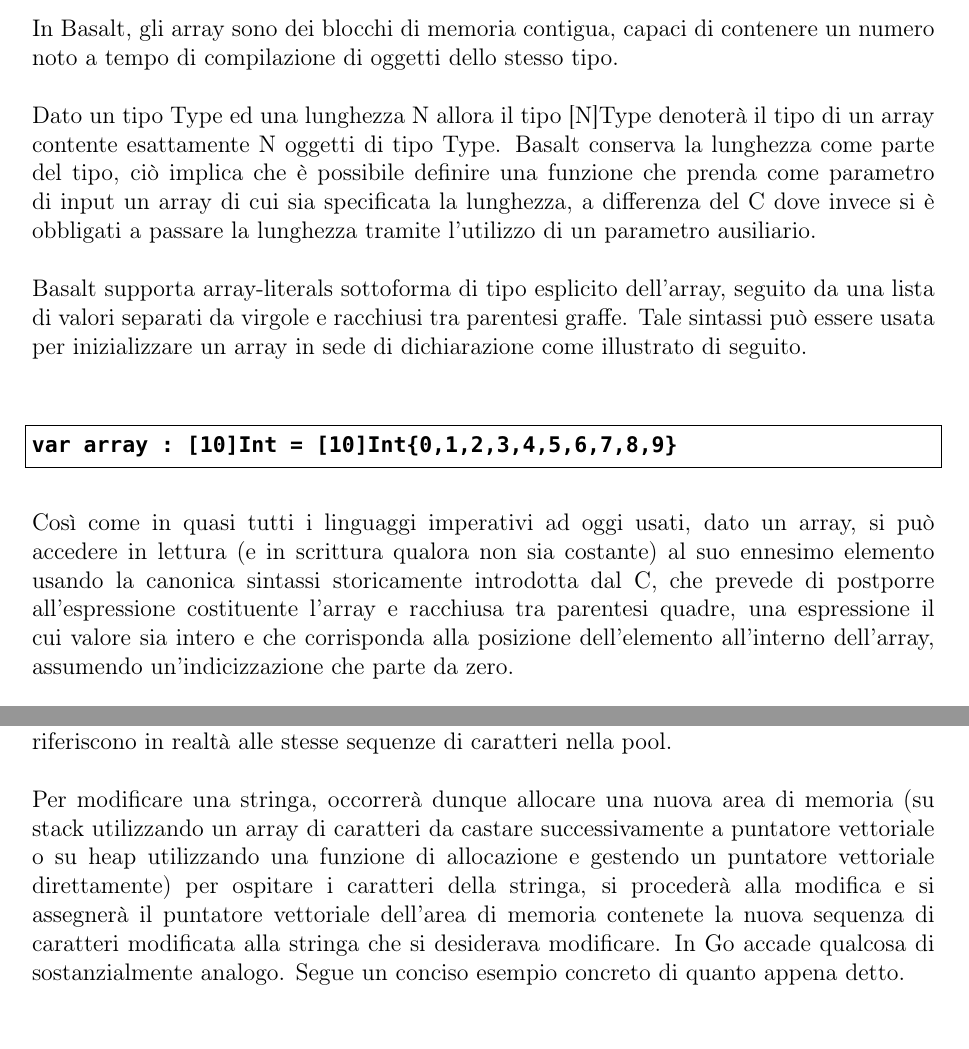
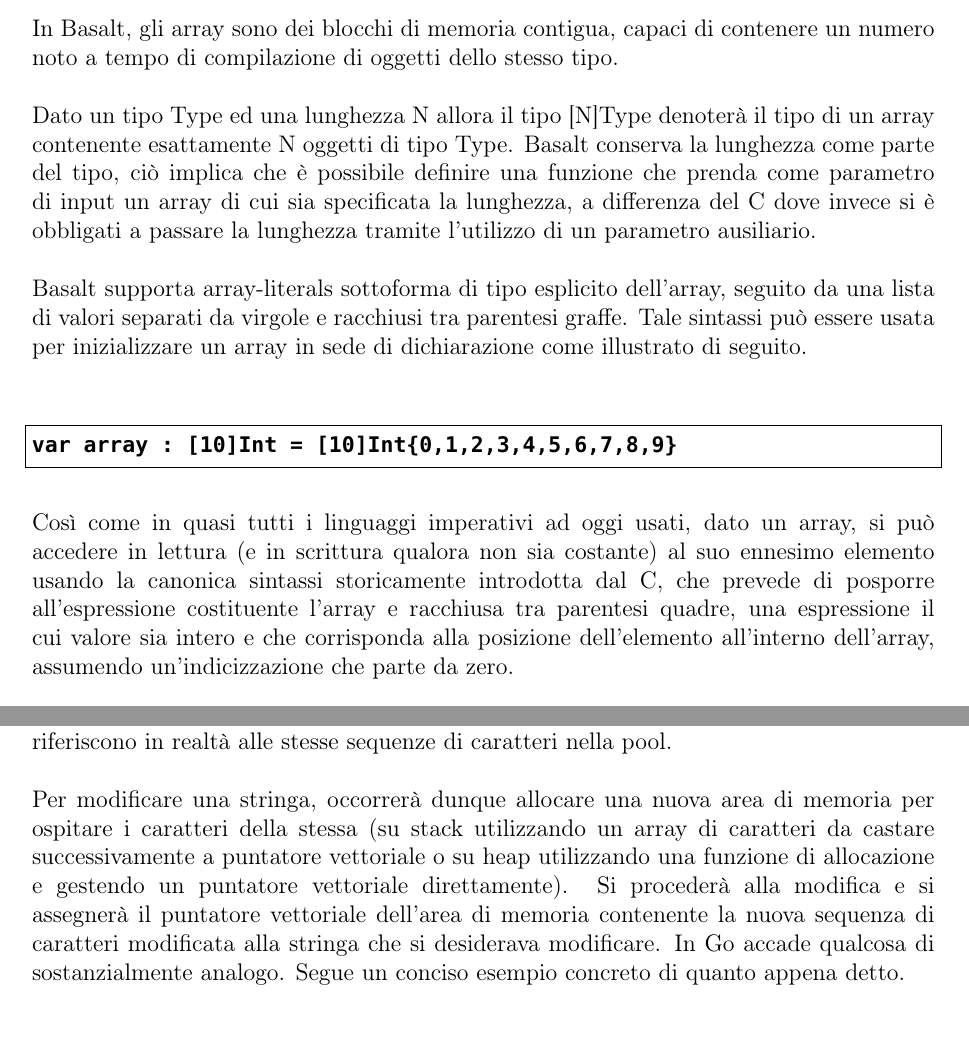
Before and after one commit to fDero/unina-Basalt, a LaTeX document (tex/main.tex, which reads tex/Design/Typesystem/Array.tex, tex/Design/Typesystem/Stringhe.tex): two parts of pages 14 and 19 of 49, joined at a grey line, cut so that both start at the same text. Compiled offline with pdfLaTeX.

Commit message:
Minor changes to tex documentation

```diff
--- a/tex/Design/Typesystem/Array.tex
+++ b/tex/Design/Typesystem/Array.tex
@@ -1,7 +1,7 @@
 \subsubsection{Array}
 In Basalt, gli array sono dei blocchi di memoria contigua, capaci di contenere un numero noto a tempo di compilazione di oggetti dello stesso tipo. \\
 
-Dato un tipo Type ed una lunghezza N allora il tipo [N]Type denoterà il tipo di un array contente esattamente  N oggetti di tipo Type. Basalt
+Dato un tipo Type ed una lunghezza N allora il tipo [N]Type denoterà il tipo di un array contenente esattamente  N oggetti di tipo Type. Basalt
 conserva la lunghezza come parte del tipo, ciò implica che è possibile definire una funzione che prenda come parametro di input un array di cui
 sia specificata la lunghezza, a differenza del C dove invece si è obbligati a passare la lunghezza tramite l’utilizzo di un parametro ausiliario.  \\
 
@@ -17,7 +17,7 @@ var array : [10]Int = [10]Int{0,1,2,3,4,5,6,7,8,9}
 
 Così come in quasi tutti i linguaggi imperativi ad oggi usati, dato un array, si può accedere in lettura (e in scrittura qualora non sia costante)
 al suo ennesimo elemento usando la canonica sintassi storicamente introdotta dal C, che prevede
-di postporre all’espressione costituente l’array e racchiusa tra parentesi quadre, una espressione il cui valore sia intero e che
+di posporre all’espressione costituente l’array e racchiusa tra parentesi quadre, una espressione il cui valore sia intero e che
 corrisponda alla posizione dell’elemento all’interno dell’array, assumendo un’indicizzazione che parte da zero. \\
 
 In generale, un array occupa in memoria un numero di byte pari al prodotto della dimensione
--- a/tex/Design/Typesystem/Stringhe.tex
+++ b/tex/Design/Typesystem/Stringhe.tex
@@ -64,12 +64,11 @@ nella pool per inizializzare variabili o per effetturare accessi in lettura. \\
 Così come in Go e in Java, le stringhe sono immutabili, questo è un prerequisito essenziale al funzionamento dello string-pooling, dato
 che stringhe in scope diversi si riferiscono in realtà alle stesse sequenze di caratteri nella pool. \\
 
-Per modificare una stringa, occorrerà dunque allocare una nuova area di memoria (su stack
-utilizzando un array di caratteri da castare successivamente a puntatore vettoriale o su heap utilizzando una
-funzione di allocazione e gestendo un puntatore vettoriale direttamente) per ospitare i caratteri della stringa,
-si procederà alla modifica e si assegnerà il puntatore vettoriale dell’area di memoria contenete la nuova sequenza
-di caratteri modificata alla stringa che si desiderava modificare. In Go accade qualcosa di sostanzialmente analogo. Segue un
-conciso esempio concreto di quanto appena detto. \\
+Per modificare una stringa, occorrerà dunque allocare una nuova area di memoria per ospitare i caratteri della stessa
+(su stack utilizzando un array di caratteri da castare successivamente a puntatore vettoriale o su heap utilizzando una
+funzione di allocazione e gestendo un puntatore vettoriale direttamente). Si procederà alla modifica e si assegnerà il puntatore vettoriale
+dell’area di memoria contenente la nuova sequenza di caratteri modificata alla stringa che si desiderava modificare. In Go
+accade qualcosa di sostanzialmente analogo. Segue un conciso esempio concreto di quanto appena detto. \\
 
 \vspace{0.5cm}
 \begin{lstlisting}[frame=single]
```
Also changed, not shown: tex/Design/Typesystem/PuntatoriScalari.tex (+1 -1 lines), tex/Design/Typesystem/PuntatoriVettoriali.tex (+6 -6 lines), tex/Design/Typesystem/Stringhe.tex (8 more changed lines).
